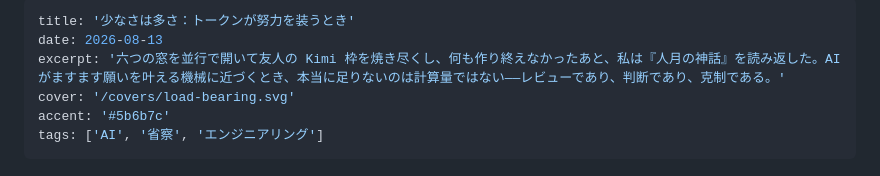
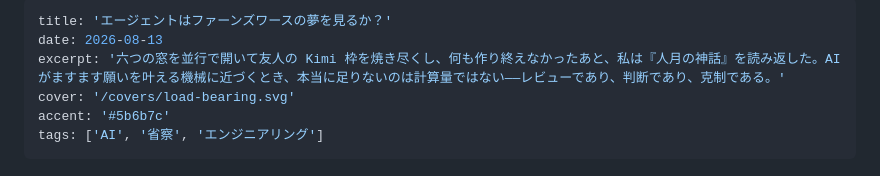
Before and after one commit to Gazerrr03/readME, a Markdown page: portfolio/blog/less-is-more-when-tokens-pretend.ja.md, the part around the change. GitHub-like rendering.

```diff
--- a/portfolio/blog/less-is-more-when-tokens-pretend.ja.md
+++ b/portfolio/blog/less-is-more-when-tokens-pretend.ja.md
@@ -1,5 +1,5 @@
 ---
-title: '少なさは多さ：トークンが努力を装うとき'
+title: 'エージェントはファーンズワースの夢を見るか？'
 date: 2026-08-13
 excerpt: '六つの窓を並行で開いて友人の Kimi 枠を焼き尽くし、何も作り終えなかったあと、私は『人月の神話』を読み返した。AI がますます願いを叶える機械に近づくとき、本当に足りないのは計算量ではない——レビューであり、判断であり、克制である。'
 cover: '/covers/load-bearing.svg'
```
Also changed, not shown: portfolio/blog/less-is-more-when-tokens-pretend.en.md (+1 -1 lines), portfolio/blog/less-is-more-when-tokens-pretend.md (+1 -1 lines).
